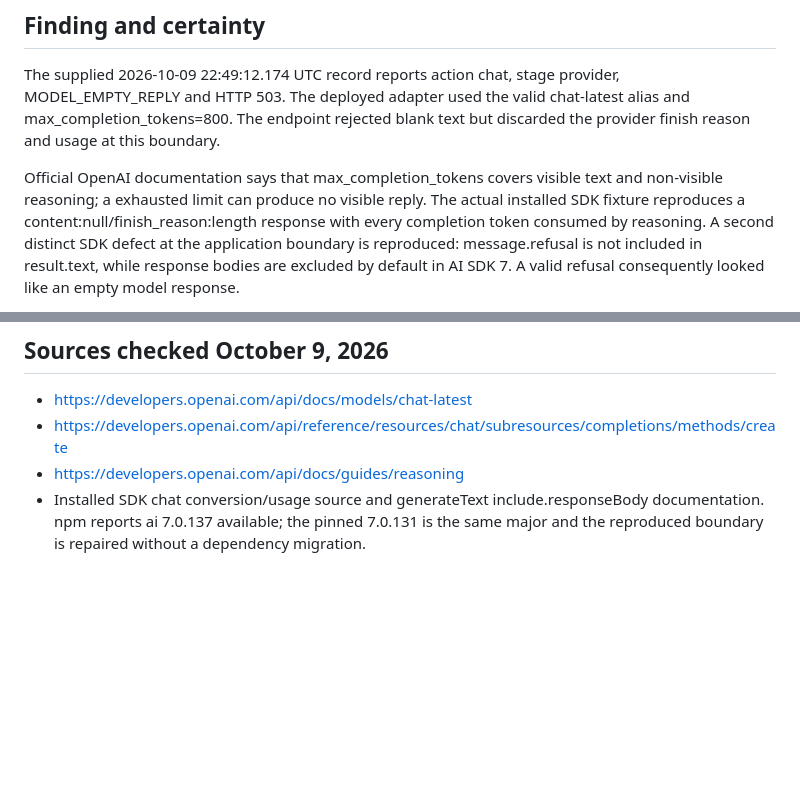
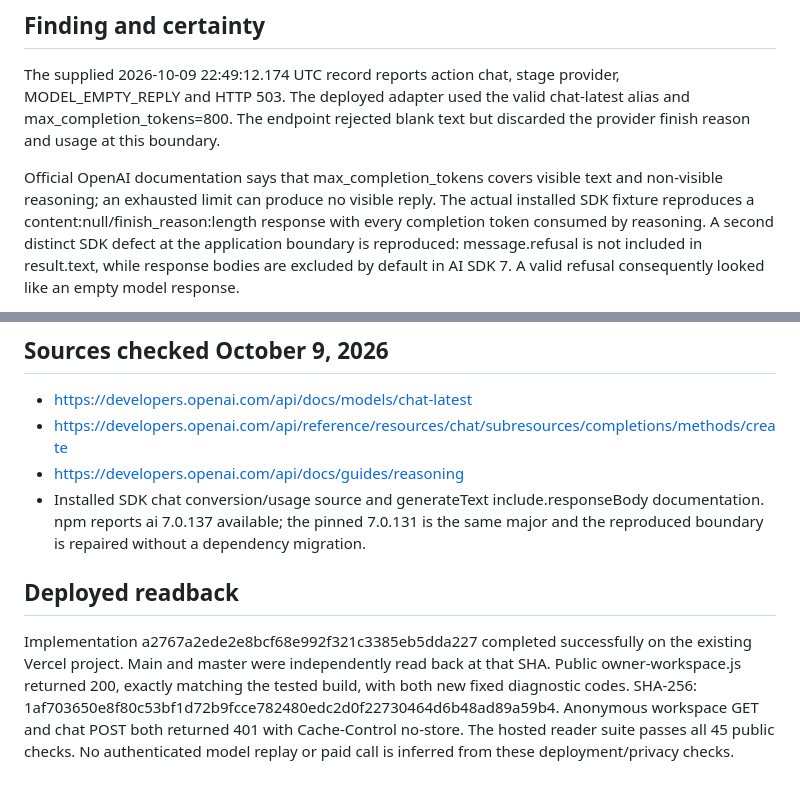
Before and after one commit to NRux/folk, a Markdown page: docs/verification/editor-empty-reply-2026-10-09.md, 2 parts joined by grey strips. GitHub-like rendering; blank space fills up the shorter version.

Commit message:
docs: record deployed editor empty-reply repair and privacy readback

```diff
--- a/docs/verification/editor-empty-reply-2026-10-09.md
+++ b/docs/verification/editor-empty-reply-2026-10-09.md
@@ -8,7 +8,7 @@ chat-latest alias and max_completion_tokens=800. The endpoint rejected blank
 text but discarded the provider finish reason and usage at this boundary.
 
 Official OpenAI documentation says that max_completion_tokens covers visible
-text and non-visible reasoning; a exhausted limit can produce no visible reply.
+text and non-visible reasoning; an exhausted limit can produce no visible reply.
 The actual installed SDK fixture reproduces a content:null/finish_reason:length
 response with every completion token consumed by reasoning. A second distinct
 SDK defect at the application boundary is reproduced: message.refusal is not
@@ -76,3 +76,14 @@ does not substitute for that authenticated generation check.
 - Installed SDK chat conversion/usage source and generateText include.responseBody
   documentation. npm reports ai 7.0.137 available; the pinned 7.0.131 is the same
   major and the reproduced boundary is repaired without a dependency migration.
+
+## Deployed readback
+
+Implementation a2767a2ede2e8bcf68e992f321c3385eb5dda227 completed successfully
+on the existing Vercel project. Main and master were independently read back at
+that SHA. Public owner-workspace.js returned 200, exactly matching the tested
+build, with both new fixed diagnostic codes. SHA-256:
+1af703650e8f80c53bf1d72b9fcce782480edc2d0f22730464d6b48ad89a59b4.
+Anonymous workspace GET and chat POST both returned 401 with Cache-Control
+no-store. The hosted reader suite passes all 45 public checks. No authenticated
+model replay or paid call is inferred from these deployment/privacy checks.
```
